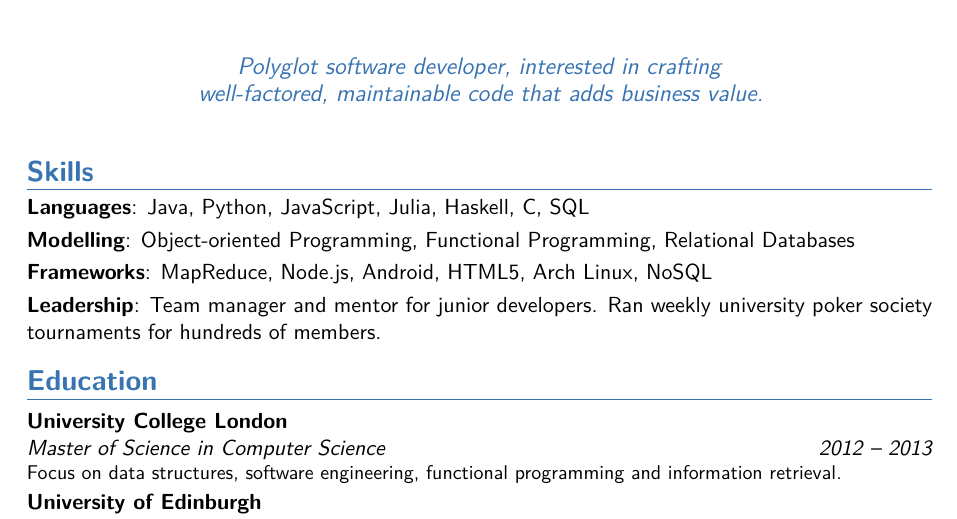
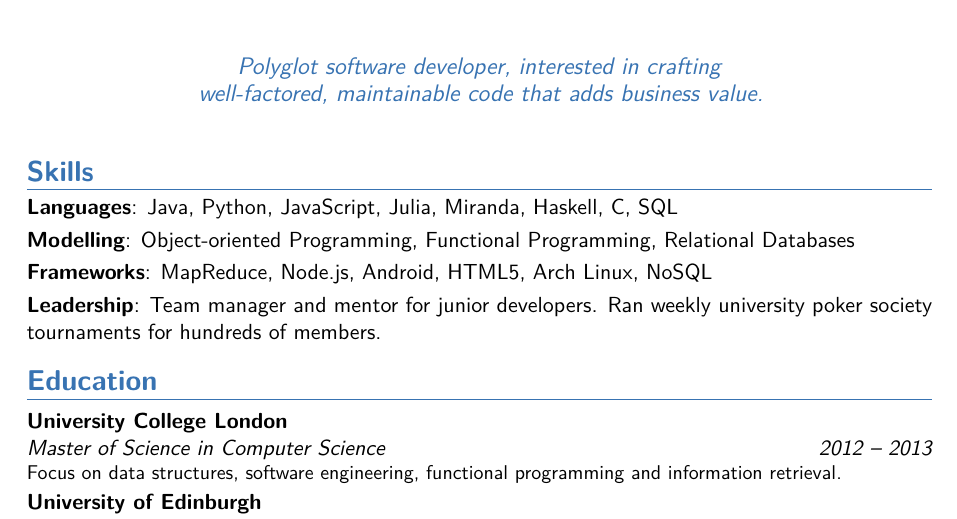
Before and after one commit to taheris/cv, a LaTeX CV (shaun_taheri_cv.tex): part of the page, cut so that both start at the same text. Compiled offline with pdfLaTeX.

Commit message:
update skills section

```diff
--- a/shaun_taheri_cv.tex
+++ b/shaun_taheri_cv.tex
@@ -41,7 +41,7 @@
 
 
 \section{Skills}
-\cvitem{Languages}{Java, Python, JavaScript, Julia, Haskell, C, SQL}
+\cvitem{Languages}{Java, Python, JavaScript, Julia, Miranda, Haskell, C, SQL}
 \cvitem{Modelling}{Object-oriented Programming, Functional Programming, Relational Databases}
 \cvitem{Frameworks}{MapReduce, Node.js, Android, HTML5, Arch Linux, NoSQL}
 \cvitem{Leadership}{Team manager and mentor for junior developers. Ran weekly university poker society tournaments for hundreds of members.}
```
Also changed, not shown: shaun_taheri_cv.pdf.
